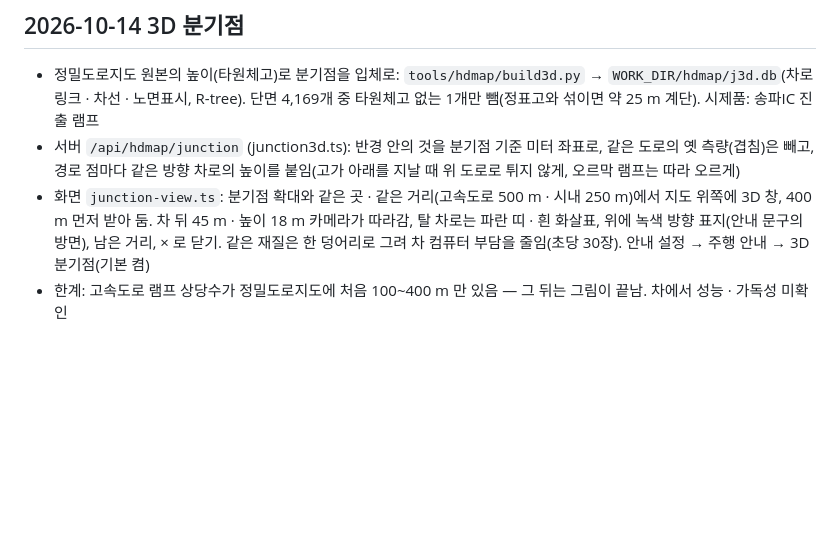
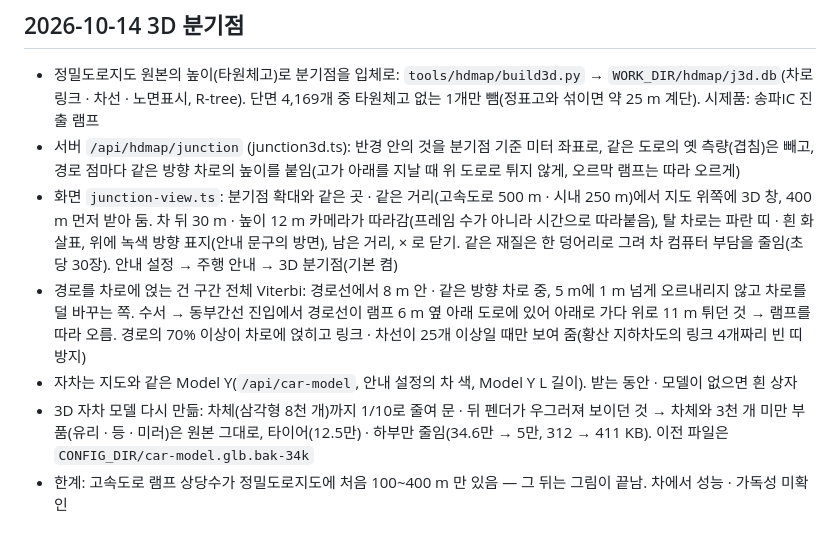
Before and after one commit to arkx82/webNavi, a Markdown page: docs/STATUS.md, the part around the change. GitHub-like rendering; blank space fills up the shorter version.

Commit message:
STATUS: 3D 분기점 — Viterbi lanes, coverage check, the Model Y in the panel and its body kept whole, nearer camera
Co-Authored-By: Claude Opus 5.5 <noreply@anthropic.com>

```diff
--- a/docs/STATUS.md
+++ b/docs/STATUS.md
@@ -530,6 +530,12 @@ GitHub `arkx82/webNavi` (공개, Apache-2.0). 키·비밀번호는 저장소에
 - 서버 `/api/hdmap/junction` (junction3d.ts): 반경 안의 것을 분기점 기준 미터 좌표로, 같은 도로의 옛 측량(겹침)은 빼고, 경로 점마다 같은
   방향 차로의 높이를 붙임(고가 아래를 지날 때 위 도로로 튀지 않게, 오르막 램프는 따라 오르게)
 - 화면 `junction-view.ts`: 분기점 확대와 같은 곳 · 같은 거리(고속도로 500 m · 시내 250 m)에서 지도 위쪽에 3D 창, 400 m 먼저 받아 둠.
-  차 뒤 45 m · 높이 18 m 카메라가 따라감, 탈 차로는 파란 띠 · 흰 화살표, 위에 녹색 방향 표지(안내 문구의 방면), 남은 거리, × 로 닫기.
+  차 뒤 30 m · 높이 12 m 카메라가 따라감(프레임 수가 아니라 시간으로 따라붙음), 탈 차로는 파란 띠 · 흰 화살표, 위에 녹색 방향 표지(안내 문구의 방면), 남은 거리, × 로 닫기.
   같은 재질은 한 덩어리로 그려 차 컴퓨터 부담을 줄임(초당 30장). 안내 설정 → 주행 안내 → 3D 분기점(기본 켬)
+- 경로를 차로에 얹는 건 구간 전체 Viterbi: 경로선에서 8 m 안 · 같은 방향 차로 중, 5 m에 1 m 넘게 오르내리지 않고 차로를 덜 바꾸는 쪽.
+  수서 → 동부간선 진입에서 경로선이 램프 6 m 옆 아래 도로에 있어 아래로 가다 위로 11 m 튀던 것 → 램프를 따라 오름.
+  경로의 70% 이상이 차로에 얹히고 링크 · 차선이 25개 이상일 때만 보여 줌(황산 지하차도의 링크 4개짜리 빈 띠 방지)
+- 자차는 지도와 같은 Model Y(`/api/car-model`, 안내 설정의 차 색, Model Y L 길이). 받는 동안 · 모델이 없으면 흰 상자
+- 3D 자차 모델 다시 만듦: 차체(삼각형 8천 개)까지 1/10로 줄여 문 · 뒤 펜더가 우그러져 보이던 것 → 차체와 3천 개 미만 부품(유리 · 등 ·
+  미러)은 원본 그대로, 타이어(12.5만) · 하부만 줄임(34.6만 → 5만, 312 → 411 KB). 이전 파일은 `CONFIG_DIR/car-model.glb.bak-34k`
 - 한계: 고속도로 램프 상당수가 정밀도로지도에 처음 100~400 m 만 있음 — 그 뒤는 그림이 끝남. 차에서 성능 · 가독성 미확인
```
